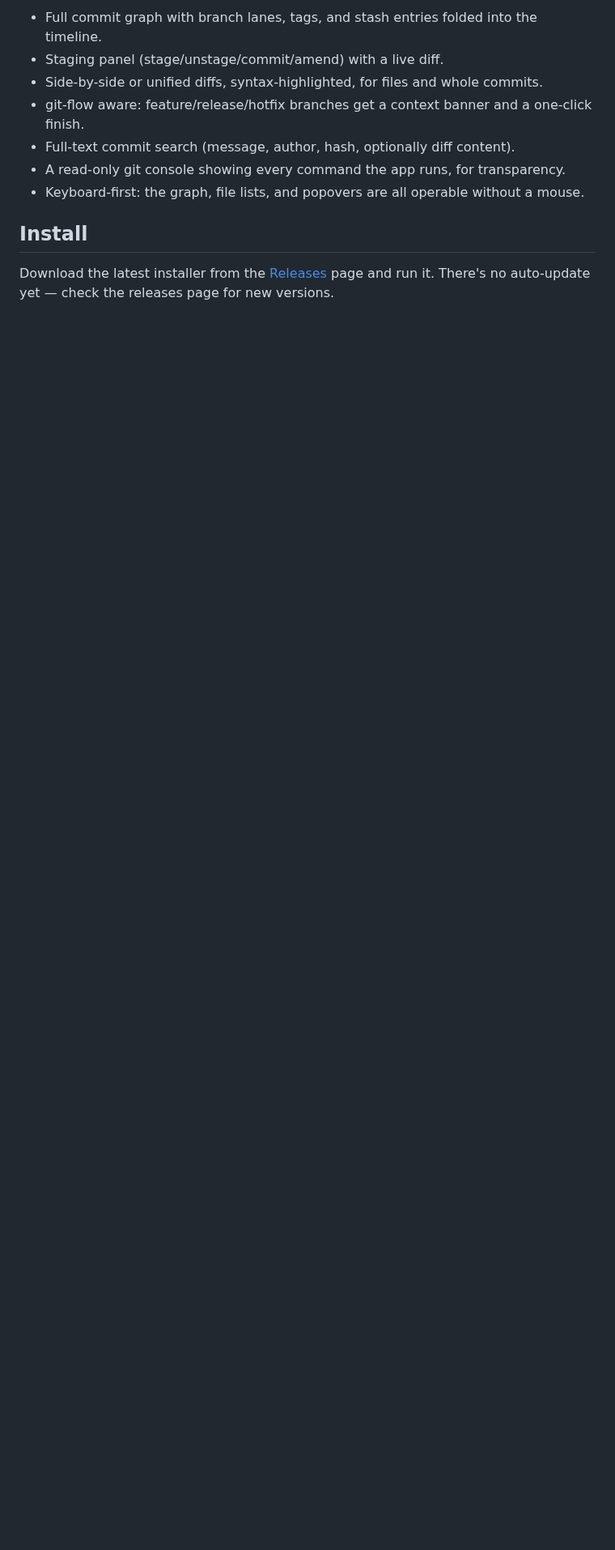
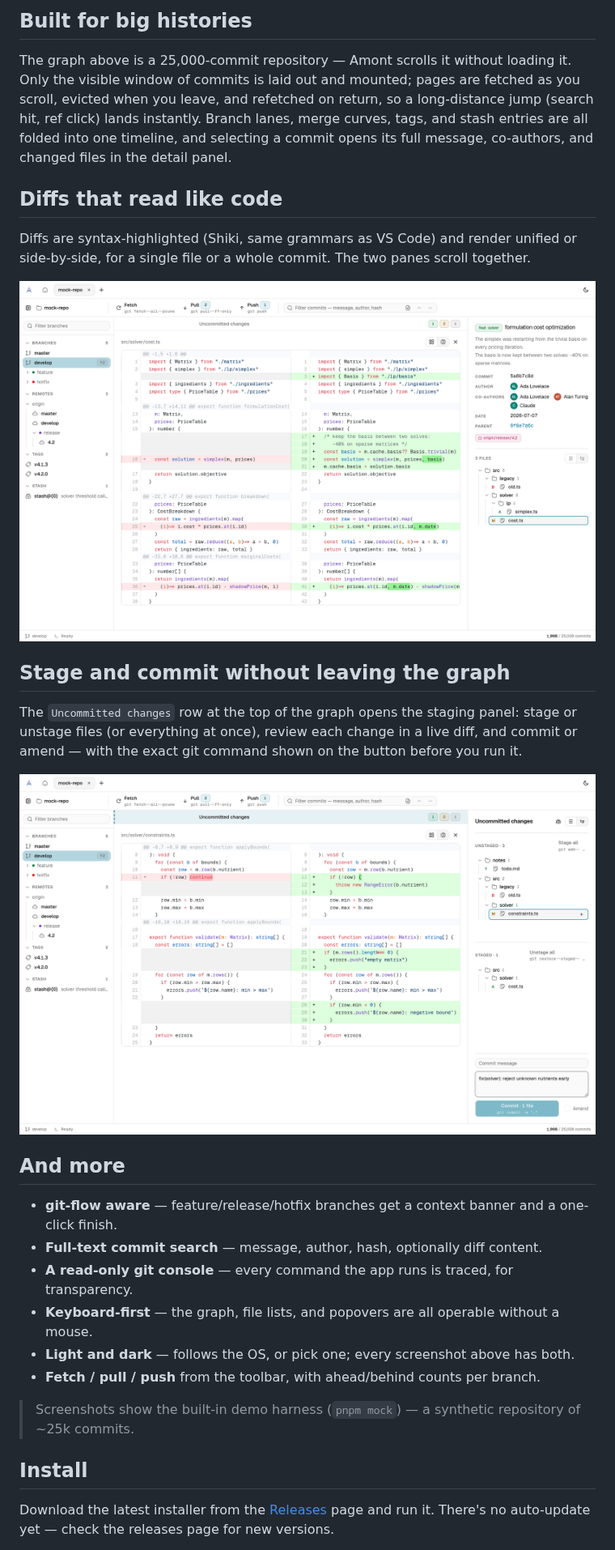
Before and after one commit to ethylon/amont, a Markdown page: README.md, the part around one of its changes. Shown at 81% size. Drawn GitHub-style; pictures changed too: docs/diff-light.png (added), docs/worktree-light.png (added); blank space fills up the shorter version.

```diff
--- a/README.md
+++ b/README.md
@@ -19,11 +25,47 @@ Highlights:
 
-- Full commit graph with branch lanes, tags, and stash entries folded into the timeline.
-- Staging panel (stage/unstage/commit/amend) with a live diff.
-- Side-by-side or unified diffs, syntax-highlighted, for files and whole commits.
-- git-flow aware: feature/release/hotfix branches get a context banner and a one-click finish.
-- Full-text commit search (message, author, hash, optionally diff content).
-- A read-only git console showing every command the app runs, for transparency.
-- Keyboard-first: the graph, file lists, and popovers are all operable without a mouse.
+## Built for big histories
+
+The graph above is a 25,000-commit repository — Amont scrolls it without loading it. Only
+the visible window of commits is laid out and mounted; pages are fetched as you scroll,
+evicted when you leave, and refetched on return, so a long-distance jump (search hit,
+ref click) lands instantly. Branch lanes, merge curves, tags, and stash entries are all
+folded into one timeline, and selecting a commit opens its full message, co-authors,
+and changed files in the detail panel.
+
+## Diffs that read like code
+
+Diffs are syntax-highlighted (Shiki, same grammars as VS Code) and render unified or
+side-by-side, for a single file or a whole commit. The two panes scroll together.
+
+<picture>
+  <source media="(prefers-color-scheme: dark)" srcset="docs/diff-dark.png" />
+  <img src="docs/diff-light.png" alt="A side-by-side, syntax-highlighted diff of a TypeScript file, with the commit's detail panel on the right." />
+</picture>
+
+## Stage and commit without leaving the graph
+
+The `Uncommitted changes` row at the top of the graph opens the staging panel: stage or
+unstage files (or everything at once), review each change in a live diff, and commit or
+amend — with the exact git command shown on the button before you run it.
+
+<picture>
+  <source media="(prefers-color-scheme: dark)" srcset="docs/worktree-dark.png" />
+  <img src="docs/worktree-light.png" alt="The staging panel: unstaged and staged file trees, a live side-by-side diff of a modified file, and a commit message box with the Commit button." />
+</picture>
+
+## And more
+
+- **git-flow aware** — feature/release/hotfix branches get a context banner and a
+  one-click finish.
+- **Full-text commit search** — message, author, hash, optionally diff content.
+- **A read-only git console** — every command the app runs is traced, for transparency.
+- **Keyboard-first** — the graph, file lists, and popovers are all operable without a
+  mouse.
+- **Light and dark** — follows the OS, or pick one; every screenshot above has both.
+- **Fetch / pull / push** from the toolbar, with ahead/behind counts per branch.
+
+> Screenshots show the built-in demo harness (`pnpm mock`) — a synthetic repository of
+> ~25k commits.
 
 ## Install
 
```
Also changed, not shown: other parts of README.md (+18 -12 lines), docs/diff-dark.png (added), docs/graph-dark.png (added), docs/graph-light.png (added), docs/worktree-dark.png (added).
